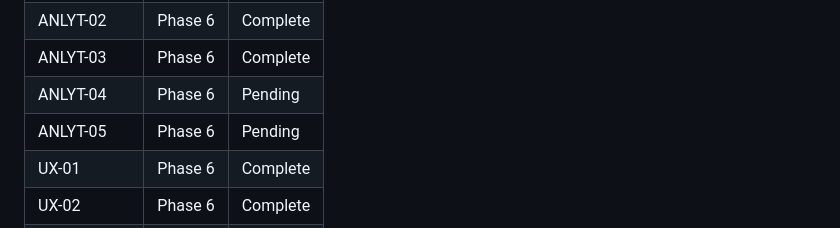
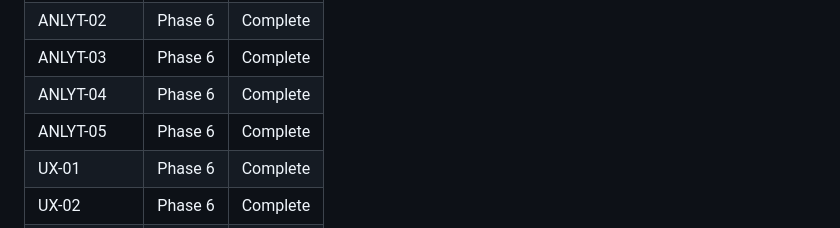
Before and after one commit to terdia/mqttui, a Markdown page: .planning/REQUIREMENTS.md, the part around one of its changes. Rendered like a GitHub page.

```diff
--- a/.planning/REQUIREMENTS.md
+++ b/.planning/REQUIREMENTS.md
@@ -148,8 +148,8 @@ Deferred to future releases. Tracked but not in current roadmap.
 | ANLYT-01 | Phase 6 | Complete |
 | ANLYT-02 | Phase 6 | Complete |
 | ANLYT-03 | Phase 6 | Complete |
-| ANLYT-04 | Phase 6 | Pending |
-| ANLYT-05 | Phase 6 | Pending |
+| ANLYT-04 | Phase 6 | Complete |
+| ANLYT-05 | Phase 6 | Complete |
 | UX-01 | Phase 6 | Complete |
 | UX-02 | Phase 6 | Complete |
 | UX-03 | Phase 4 | Complete |
```
Also changed, not shown: other parts of .planning/REQUIREMENTS.md (+2 -2 lines), .planning/STATE.md (+9 -5 lines), 1 other file.
